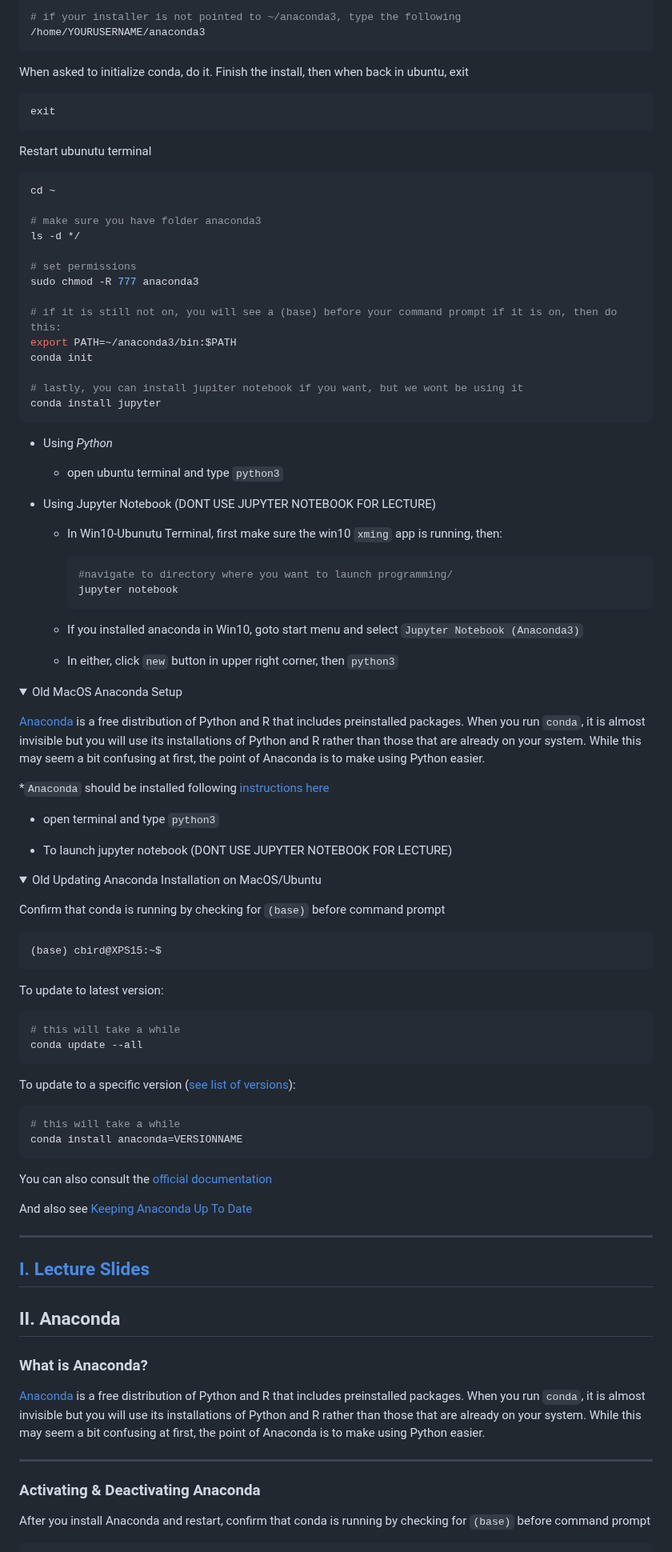
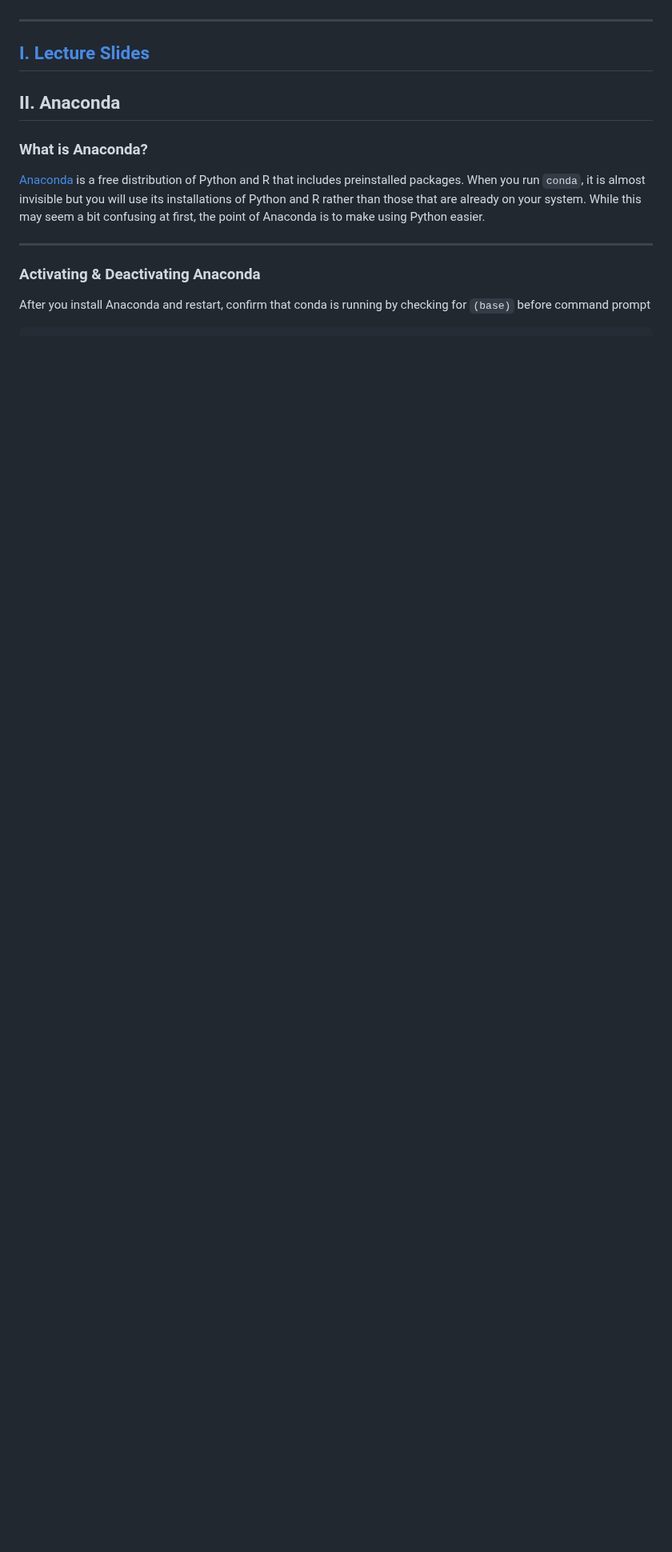
Before and after one commit to tamucc-comp-bio/classroom_repo_2024, a Markdown page: lectures/lecture10.md, the part around one of its changes. Shown at 80% size. Drawn GitHub-style; folded sections open; blank space fills up the shorter version.

Commit message:
Lecture 10

````diff
--- a/lectures/lecture10.md
+++ b/lectures/lecture10.md
@@ -244,96 +180,3 @@ We do not want to save to `/root/anaconda3`.  We want to save to `~/anaconda3`,
-```bash
-# if your installer is not pointed to ~/anaconda3, type the following
-/home/YOURUSERNAME/anaconda3
-```
-
-When asked to initialize conda, do it. Finish the install, then when back in ubuntu, exit
-
-```bash
-exit
-```
-
-Restart ubunutu terminal
-
-```bash
-cd ~
-
-# make sure you have folder anaconda3
-ls -d */
-
-# set permissions
-sudo chmod -R 777 anaconda3
-
-# if it is still not on, you will see a (base) before your command prompt if it is on, then do this:
-export PATH=~/anaconda3/bin:$PATH
-conda init
-
-# lastly, you can install jupiter notebook if you want, but we wont be using it
-conda install jupyter
-```
-
-
-  * Using *Python*
-
-    * open ubuntu terminal and type `python3`
-
-  * Using Jupyter Notebook  (DONT USE JUPYTER NOTEBOOK FOR LECTURE)
-
-    * In Win10-Ubunutu Terminal, first make sure the win10 `xming` app is running, then:
-
-      ```bash
-      #navigate to directory where you want to launch programming/
-      jupyter notebook
-      ```
-
-    * If you installed anaconda in Win10, goto start menu and select `Jupyter Notebook (Anaconda3)`
-
-    * In either, click `new` button in upper right corner, then `python3`
-
-</p>
-</details>
-
-<details><summary>Old MacOS Anaconda Setup</summary>
-<p>
-
-[Anaconda](https://www.anaconda.com/products/individual) is a free distribution of Python and R that includes preinstalled packages.  When you run `conda`, it is almost invisible but you will use its installations of Python and R rather than those that are already on your system.  While this may seem a bit confusing at first, the point of Anaconda is to make using Python easier.
-
-  *`Anaconda` should be installed following [instructions here](http://computingskillsforbiologists.com/setup/basic-programming/)
-
-  * open terminal and type `python3`
-
-  * To launch jupyter notebook (DONT USE JUPYTER NOTEBOOK FOR LECTURE)
-
-
-</p>
-</details>
-
-
-<details><summary>Old Updating Anaconda Installation on MacOS/Ubuntu</summary>
-<p>
-
-Confirm that conda is running by checking for `(base)` before command prompt
-
-```bash
-(base) cbird@XPS15:~$
-```
-
-To update to latest version:
-
-```bash
-# this will take a while
-conda update --all
-```
-
-To update to a specific version ([see list of versions](https://repo.anaconda.com/archive/)):
-
-```bash
-# this will take a while
-conda install anaconda=VERSIONNAME
-```
-
-You can also consult the [official documentation](https://docs.anaconda.com/anaconda/install/update-version/)
-
-And also see [Keeping Anaconda Up To Date](https://www.anaconda.com/blog/keeping-anaconda-date)
 
 </p>
 </details>
````
Also changed, not shown: other parts of lectures/lecture10.md (+2 -66 lines).
